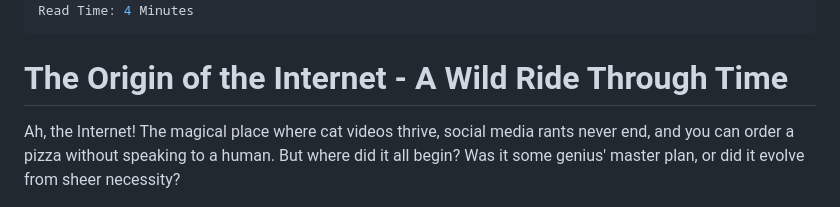
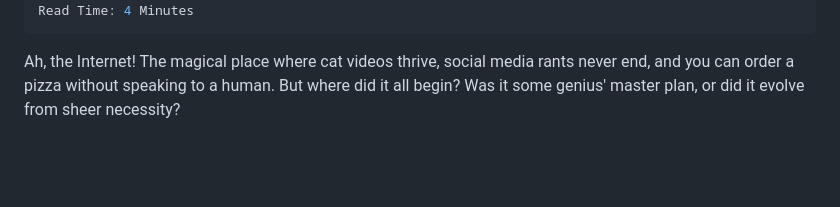
Before and after one commit to AnthonyDiCarlo/Blog, a Markdown page: blogs/The Origin of the Internet - A Wild Ride Through Time.md, the part around one of its changes. GitHub-like rendering; blank space fills up the shorter version.

```diff
--- a/blogs/The Origin of the Internet - A Wild Ride Through Time.md
+++ b/blogs/The Origin of the Internet - A Wild Ride Through Time.md
@@ -6,8 +6,6 @@ date: 18/02/2025
 author: Anthony Di Carlo
 Read Time: 4 Minutes
 ---
-
-# The Origin of the Internet - A Wild Ride Through Time
 
 Ah, the Internet! The magical place where cat videos thrive, social media rants never end, and you can order a pizza without speaking to a human. But where did it all begin? Was it some genius' master plan, or did it evolve from sheer necessity?
 
```
Also changed, not shown: other parts of blogs/The Origin of the Internet - A Wild Ride Through Time.md (+1 -1 lines).
